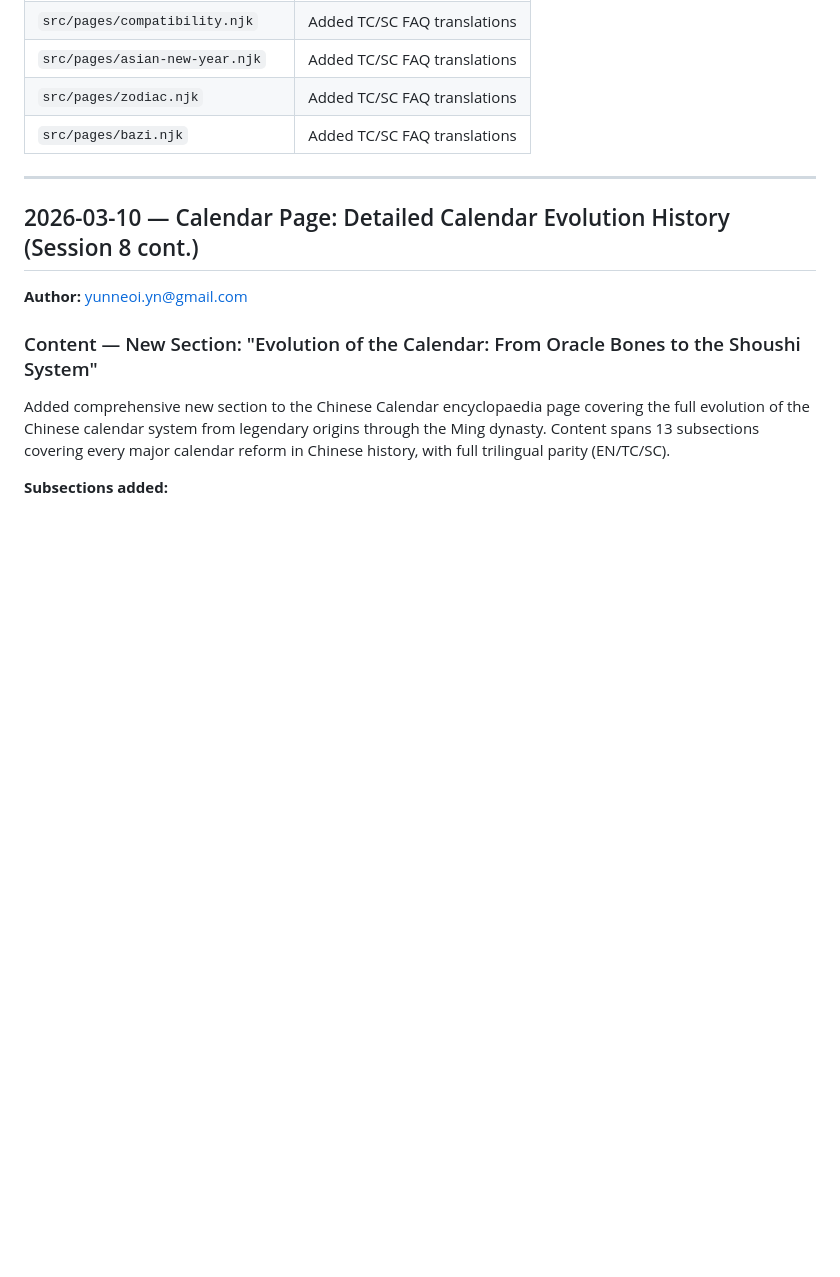
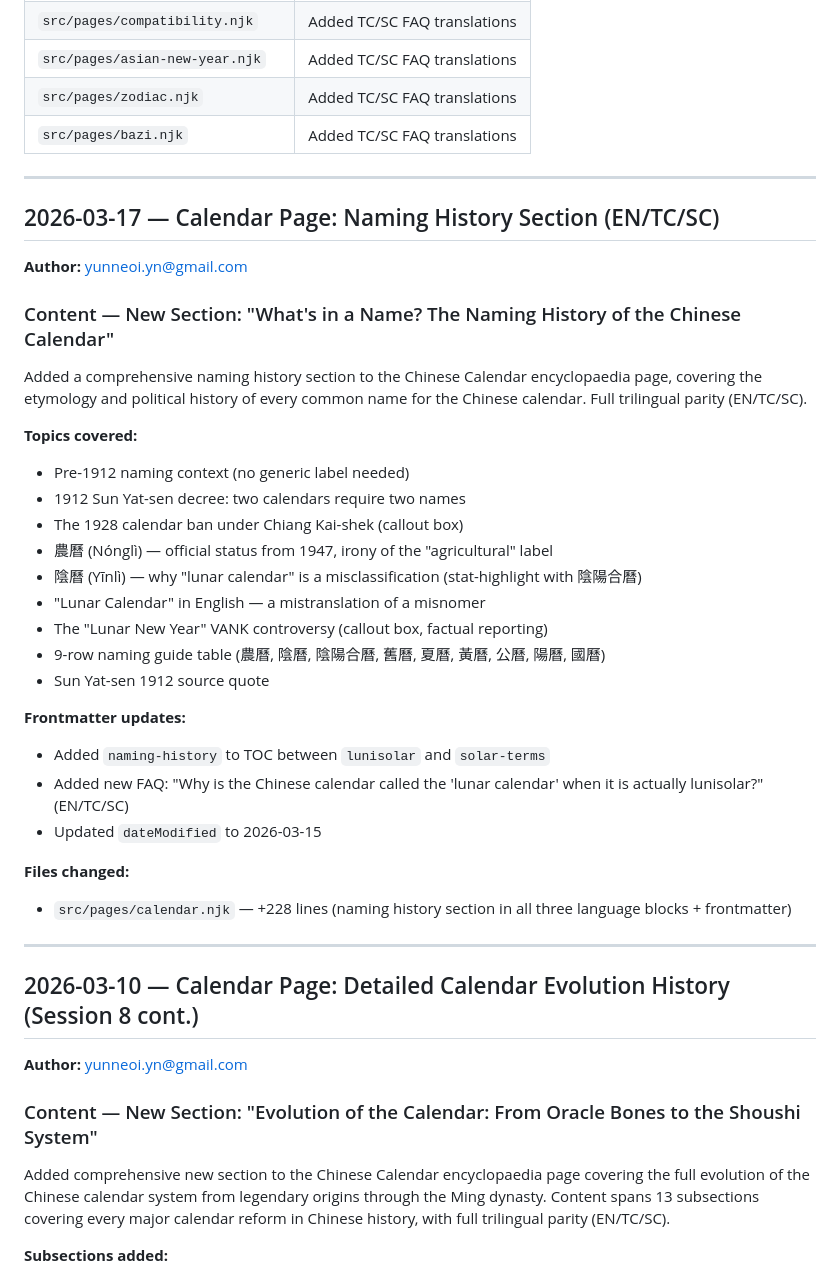
Before and after one commit to kikishmoo/chinesezodiacyear.com, a Markdown page: CHANGELOG.md, the part around the change. Drawn GitHub-style; blank space fills up the shorter version.

Commit message:
docs: update CHANGELOG with naming history section entry
Co-Authored-By: Claude Opus 4.6 <noreply@anthropic.com>

```diff
--- a/CHANGELOG.md
+++ b/CHANGELOG.md
@@ -72,6 +72,34 @@ Added `qTc`/`aTc`/`qSc`/`aSc` fields to all FAQ items across 23 encyclopaedia an
 | `src/pages/asian-new-year.njk` | Added TC/SC FAQ translations |
 | `src/pages/zodiac.njk` | Added TC/SC FAQ translations |
 | `src/pages/bazi.njk` | Added TC/SC FAQ translations |
+---
+
+## 2026-03-17 — Calendar Page: Naming History Section (EN/TC/SC)
+
+**Author:** yunneoi.yn@gmail.com
+
+### Content — New Section: "What's in a Name? The Naming History of the Chinese Calendar"
+
+Added a comprehensive naming history section to the Chinese Calendar encyclopaedia page, covering the etymology and political history of every common name for the Chinese calendar. Full trilingual parity (EN/TC/SC).
+
+**Topics covered:**
+- Pre-1912 naming context (no generic label needed)
+- 1912 Sun Yat-sen decree: two calendars require two names
+- The 1928 calendar ban under Chiang Kai-shek (callout box)
+- 農曆 (Nónglì) — official status from 1947, irony of the "agricultural" label
+- 陰曆 (Yīnlì) — why "lunar calendar" is a misclassification (stat-highlight with 陰陽合曆)
+- "Lunar Calendar" in English — a mistranslation of a misnomer
+- The "Lunar New Year" VANK controversy (callout box, factual reporting)
+- 9-row naming guide table (農曆, 陰曆, 陰陽合曆, 舊曆, 夏曆, 黃曆, 公曆, 陽曆, 國曆)
+- Sun Yat-sen 1912 source quote
+
+**Frontmatter updates:**
+- Added `naming-history` to TOC between `lunisolar` and `solar-terms`
+- Added new FAQ: "Why is the Chinese calendar called the 'lunar calendar' when it is actually lunisolar?" (EN/TC/SC)
+- Updated `dateModified` to 2026-03-15
+
+**Files changed:**
+- `src/pages/calendar.njk` — +228 lines (naming history section in all three language blocks + frontmatter)
 
 ---
 
```
